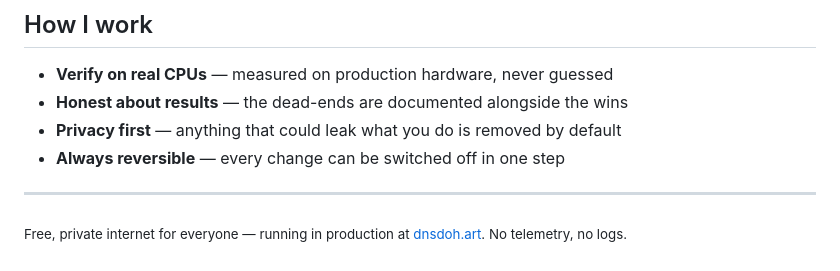
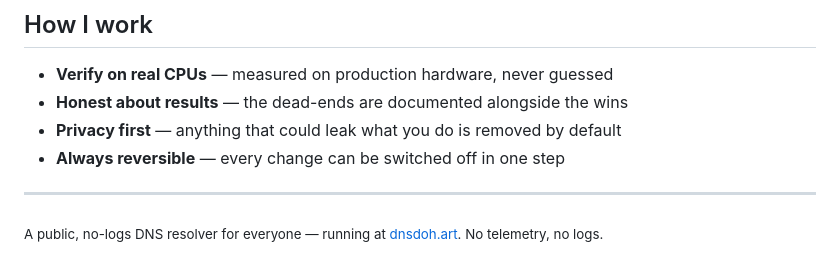
Before and after one commit to Ozy-666/Ozy-666.github.io, a Markdown page: README.md, the part around the change. Drawn GitHub-style.

Commit message:
readme: last 'free' removed from footer
Co-Authored-By: Claude Opus 4.8 <noreply@anthropic.com>

```diff
--- a/README.md
+++ b/README.md
@@ -46,4 +46,4 @@ You don't need any of this to use the service — but it's all open-source. I re
 
 ---
 
-<sub>Free, private internet for everyone — running in production at <a href="https://dnsdoh.art/">dnsdoh.art</a>. No telemetry, no logs.</sub>
+<sub>A public, no-logs DNS resolver for everyone — running at <a href="https://dnsdoh.art/">dnsdoh.art</a>. No telemetry, no logs.</sub>
```
